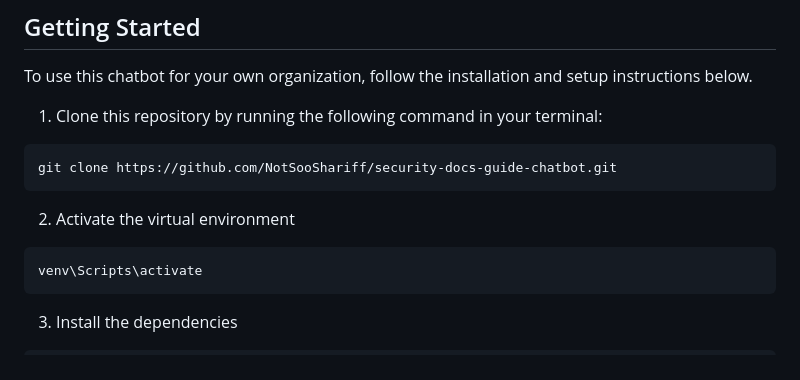
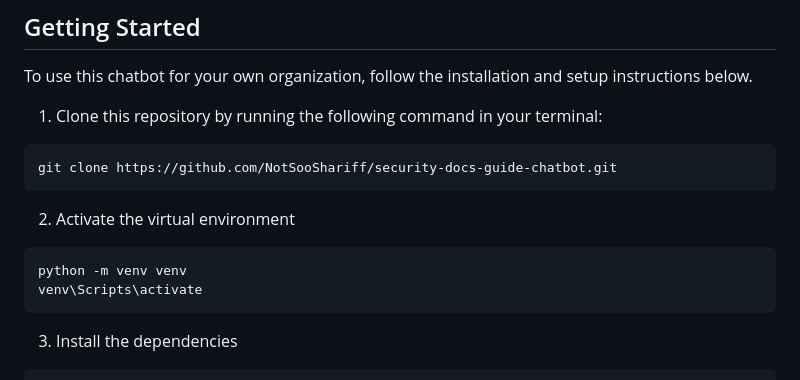
Before and after one commit to NotSooShariff/security-docs-guide-chatbot, a Markdown page: README.md, the part around the change. Drawn GitHub-style.

````diff
--- a/README.md
+++ b/README.md
@@ -35,6 +35,7 @@ git clone https://github.com/NotSooShariff/security-docs-guide-chatbot.git
 2. Activate the virtual environment
 
 ```
+python -m venv venv
 venv\Scripts\activate
 ```
 
````
